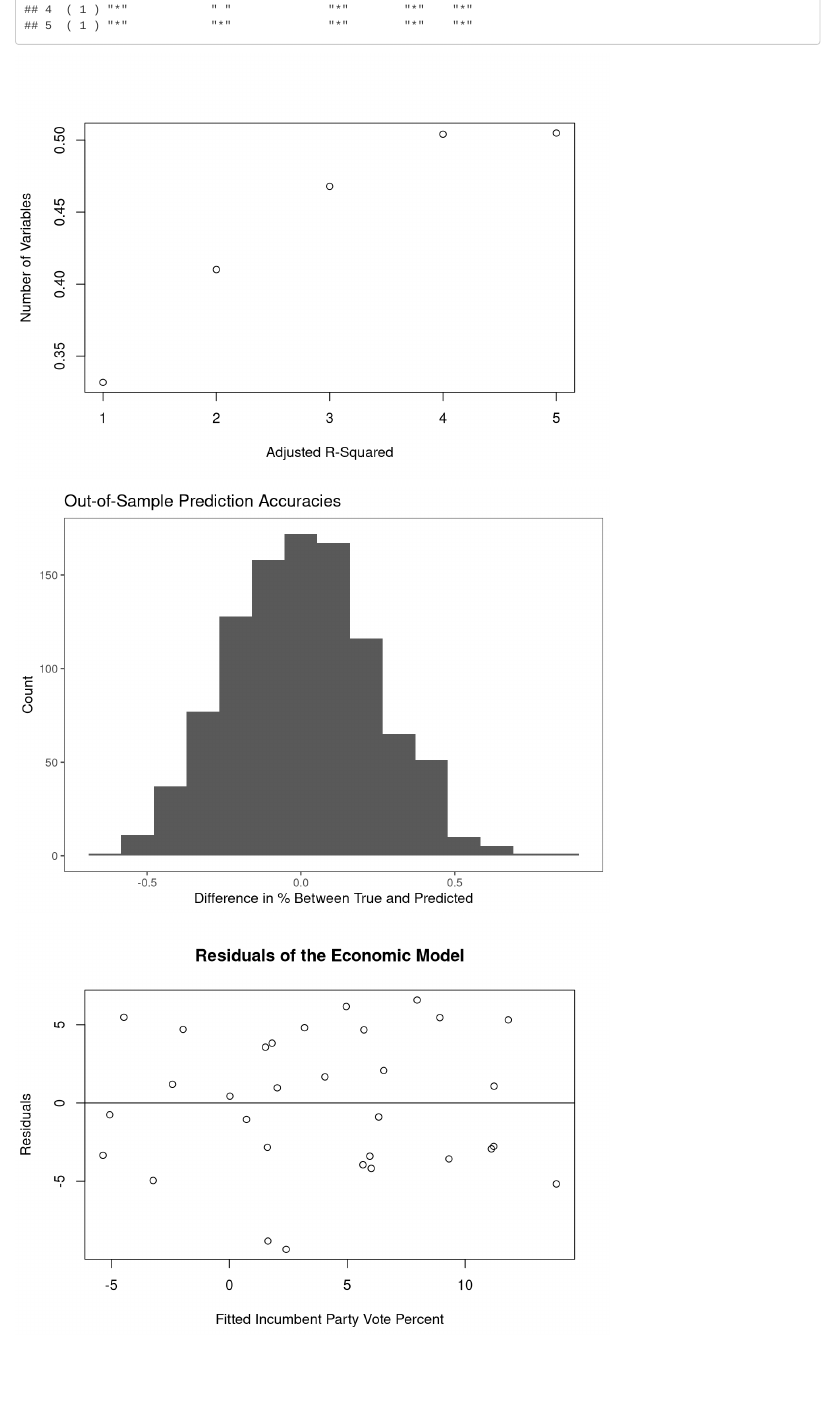
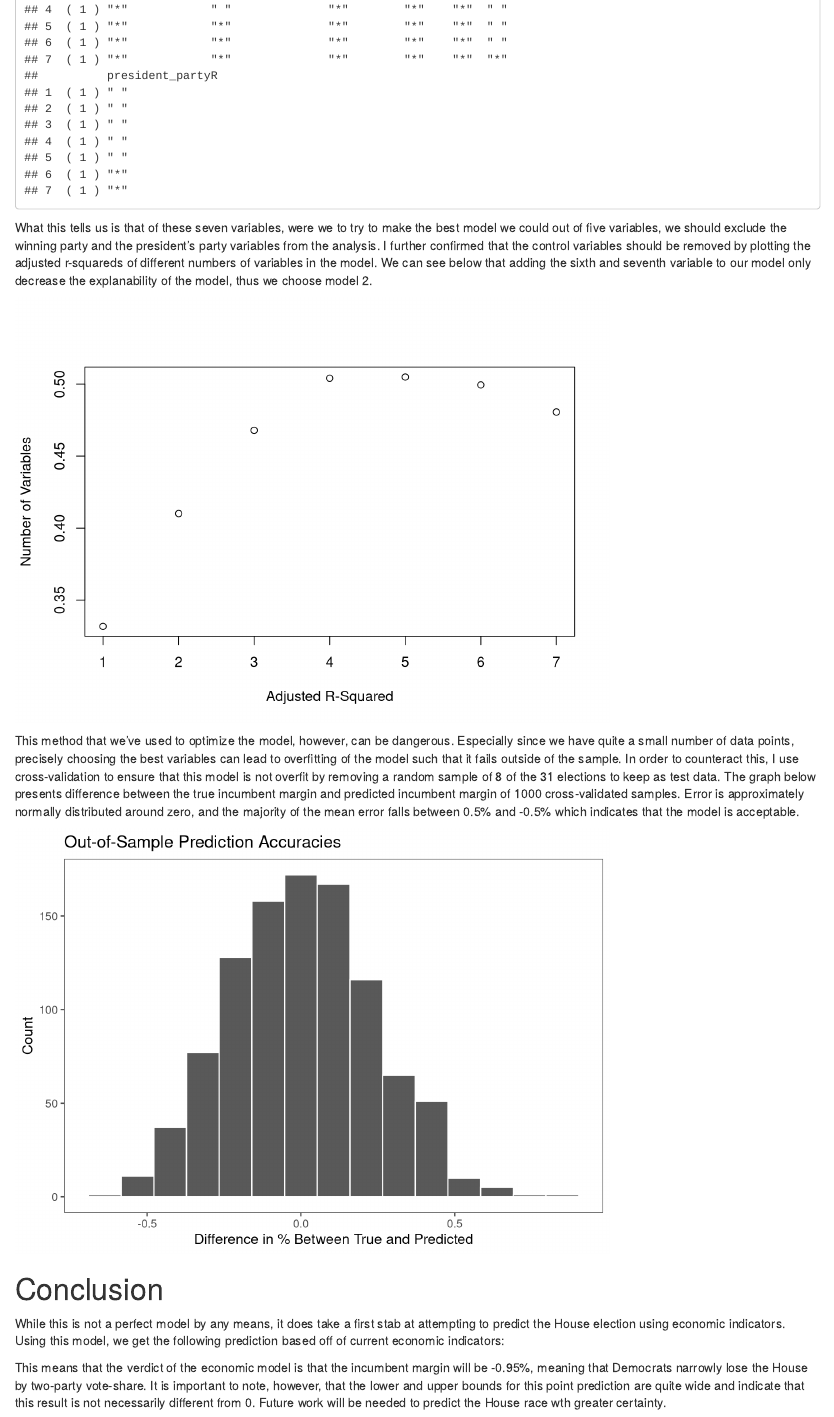
Before and after one commit to dinglucy/election-analytics, an R Markdown document (content/post/2022-09-15-effect-of-the-economy-on-the-election-week-2/index.Rmd): the page in a window 1100 px wide, from 1680 px down before the commit and from 2170 px down after it, so that both start at the same text. Rendered offline with R 4.5, knitr and Pandoc, with nearby package versions; some code elsewhere in the file could not run offline.

Commit message:
blog 2 edit

````diff
--- a/content/post/2022-09-15-effect-of-the-economy-on-the-election-week-2/index.Rmd
+++ b/content/post/2022-09-15-effect-of-the-economy-on-the-election-week-2/index.Rmd
@@ -127,5 +137,5 @@ stargazer(m1, m2, m3, m4, m5, type = "text")
 final_model <- lm(incumbent_margin ~ GDP_growth_pct + DSPIC_change_pct + cpi_change + UNRATE + year, data = df)
 final_model_without_year <- lm(incumbent_margin ~ GDP_growth_pct + DSPIC_change_pct + cpi_change + UNRATE, data = df)
-stargazer(final_model, final_model_without_year, type = "text")
+stargazer(final_model_with_controls, final_model, final_model_without_year, type = "text")
 ```
 
@@ -132,14 +144,18 @@ stargazer(final_model, final_model_without_year, type = "text")
 ```{r}
-models <- regsubsets(incumbent_margin ~ GDP_growth_pct + DSPIC_change_pct + cpi_change + UNRATE + year, data = df, nvmax = 5)
+models <- regsubsets(incumbent_margin ~ GDP_growth_pct + DSPIC_change_pct + cpi_change + UNRATE + year + winner_party + president_party, data = df, nvmax = 7)
 reg_summary <- summary(models)
 reg_summary$outmat
 ```
+
+What this tells us is that of these seven variables, were we to try to make the best model we could out of five variables, we should exclude the winning party and the president's party variables from the analysis. I further confirmed that the control variables should be removed by plotting the adjusted r-squareds of different numbers of variables in the model. We can see below that adding the sixth and seventh variable to our model only decrease the explanability of the model, thus we choose model 2.
 
 ```{r}
 plot(reg_summary$adjr2,
      xlab = "Adjusted R-Squared",
      ylab = "Number of Variables")
 ```
+
+This method that we've used to optimize the model, however, can be dangerous. Especially since we have quite a small number of data points, precisely choosing the best variables can lead to overfitting of the model such that it fails outside of the sample. In order to counteract this, I use cross-validation to ensure that this model is not overfit by removing a random sample of 8 of the 31 elections to keep as test data. The graph below presents difference between the true incumbent margin and predicted incumbent margin of 1000 cross-validated samples. Error is approximately normally distributed around zero, and the majority of the mean error falls between 0.5% and -0.5% which indicates that the model is acceptable.
 
 ```{r, warning = FALSE}
 set.seed(1347)
@@ -166,16 +182,20 @@ for (i in 1:rounds) {
 }
 
 ggplot(data = data.frame(accs), aes(x = accs)) +
-  geom_histogram(bins = 15) +
+  geom_histogram(bins = 15, color = "white") +
   theme_few() +
   labs(title = "Out-of-Sample Prediction Accuracies",
        x = "Difference in % Between True and Predicted",
        y = "Count")
 ```
 
-```{r}
-plot(fitted(final_model), resid(final_model),
-     ylab="Residuals", xlab="Fitted Incumbent Party Vote Percent",
-     main="Residuals of the Economic Model")
-abline(0, 0)
+# Conclusion
+
+While this is not a perfect model by any means, it does take a first stab at attempting to predict the House election using economic indicators. Using this model, we get the following prediction based off of current economic indicators:
+
+```{r, include = FALSE}
+new_obs <- data.frame(GDP_growth_pct = -0.6, DSPIC_change_pct = -0.6, cpi_change = 2.4, UNRATE = 3.7, year = 2022)
+predict(final_model, newdata = new_obs, interval = "confidence")
 ```
+
+This means that the verdict of the economic model is that the incumbent margin will be -0.95%, meaning that Democrats narrowly lose the House by two-party vote-share. It is important to note, however, that the lower and upper bounds for this point prediction are quite wide and indicate that this result is not necessarily different from 0. Future work will be needed to predict the House race wth greater certainty.
````
Also changed, not shown: content/post/2022-09-15-effect-of-the-economy-on-the-election-week-2/index.html, content/post/2022-09-15-effect-of-the-economy-on-the-election-week-2/index_files/figure-html/unnamed-chunk-7-1.png, content/post/2022-09-15-effect-of-the-economy-on-the-election-week-2/index_files/figure-html/unnamed-chunk-8-1.png, content/post/2022-09-15-effect-of-the-economy-on-the-election-week-2/index.Rmd (16 more changed lines), 9 other files.
